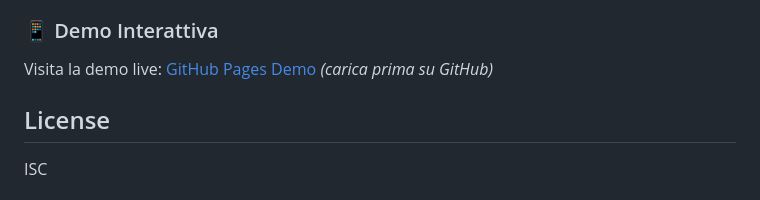
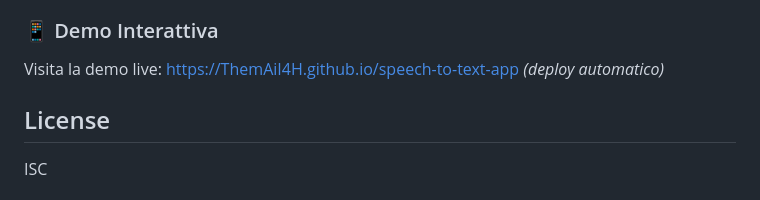
Before and after one commit to ThemAiI4H/speech-to-text-app, a Markdown page: README.md, the part around the change. GitHub-like rendering.

```diff
--- a/README.md
+++ b/README.md
@@ -165,7 +165,7 @@ vercel --prod
 - Free tier disponibile
 
 ### 📱 Demo Interattiva
-Visita la demo live: [GitHub Pages Demo](#) *(carica prima su GitHub)*
+Visita la demo live: https://ThemAiI4H.github.io/speech-to-text-app *(deploy automatico)*
 
 ## License
 
```
